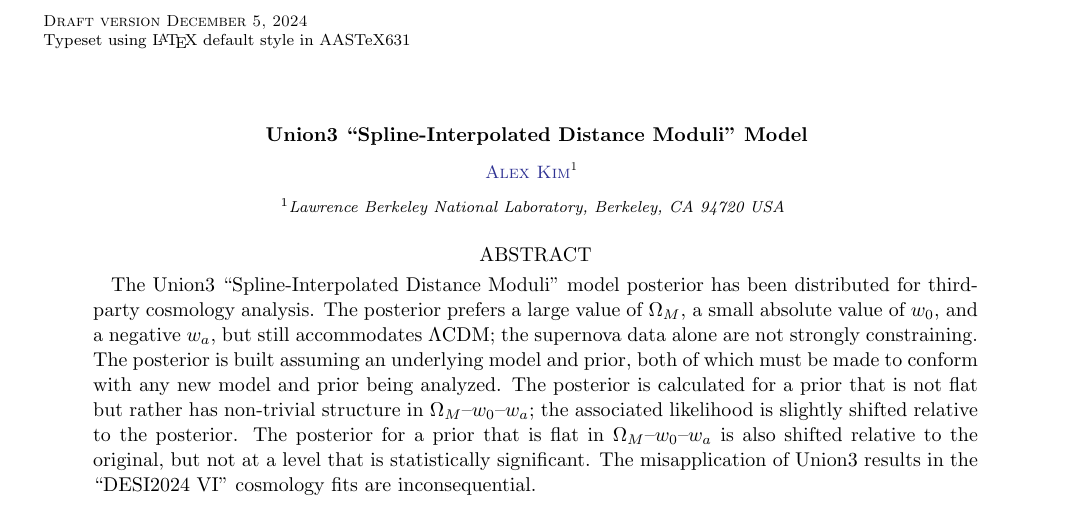
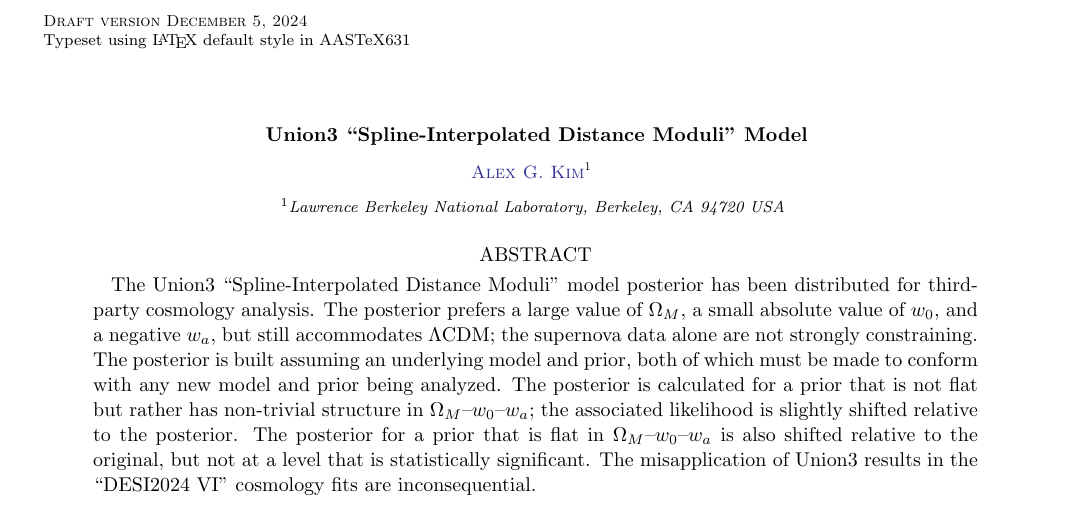
Before and after one commit to AlexGKim/UnionPrior, a LaTeX paper (latex/main.tex): part of page 1 of 6, cut so that both start at the same text. Compiled offline with pdfLaTeX.

Commit message:
fix name

```diff
--- a/latex/main.tex
+++ b/latex/main.tex
@@ -18,7 +18,7 @@
 \begin{document}
 
 \title{Union3 ``Spline-Interpolated Distance Moduli'' Model}
-\author[0000-0001-6315-8743]{Alex Kim}
+\author[0000-0001-6315-8743]{Alex G.\ Kim}
 \affiliation{Lawrence Berkeley National Laboratory, Berkeley, CA 94720 USA}
 \email{agkim@lbl.gov}
 %\date{}							% Activate to display a given date or no date
```
